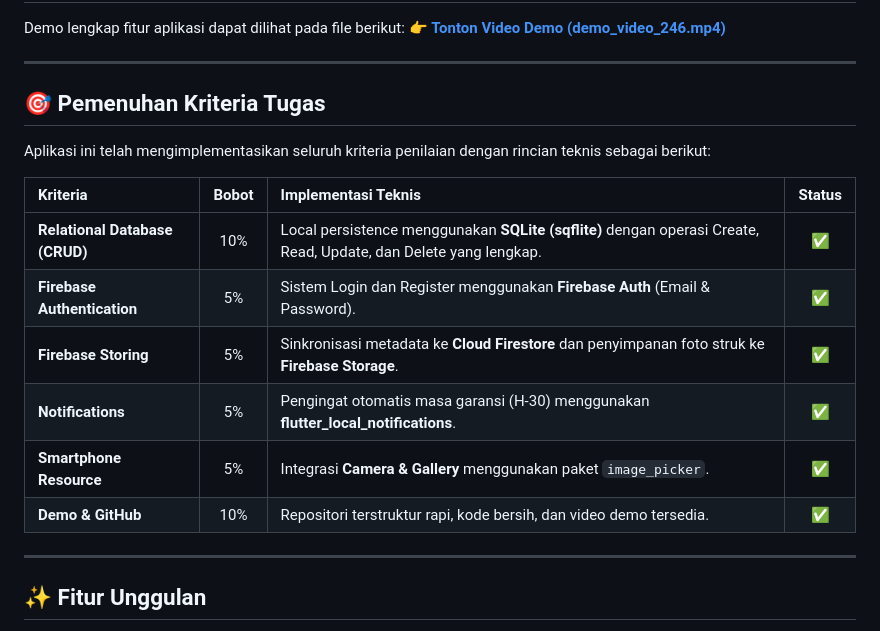
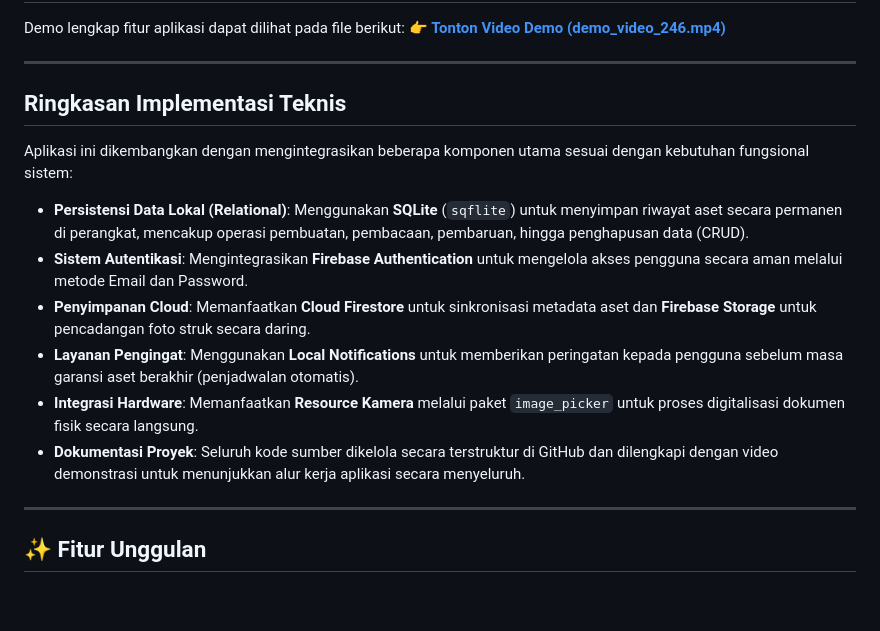
Before and after one commit to re1c/safe_receipt, a Markdown page: README.md, the part around the change. Drawn GitHub-style; blank space fills up the shorter version.

Commit message:
docs: refine technical implementation summary in README

```diff
--- a/README.md
+++ b/README.md
@@ -15,17 +15,15 @@ Demo lengkap fitur aplikasi dapat dilihat pada file berikut:
 
 ---
 
-## 🎯 Pemenuhan Kriteria Tugas
-Aplikasi ini telah mengimplementasikan seluruh kriteria penilaian dengan rincian teknis sebagai berikut:
+## Ringkasan Implementasi Teknis
+Aplikasi ini dikembangkan dengan mengintegrasikan beberapa komponen utama sesuai dengan kebutuhan fungsional sistem:
 
-| Kriteria | Bobot | Implementasi Teknis | Status |
-| :--- | :---: | :--- | :---: |
-| **Relational Database (CRUD)** | 10% | Local persistence menggunakan **SQLite (sqflite)** dengan operasi Create, Read, Update, dan Delete yang lengkap. | ✅ |
-| **Firebase Authentication** | 5% | Sistem Login dan Register menggunakan **Firebase Auth** (Email & Password). | ✅ |
-| **Firebase Storing** | 5% | Sinkronisasi metadata ke **Cloud Firestore** dan penyimpanan foto struk ke **Firebase Storage**. | ✅ |
-| **Notifications** | 5% | Pengingat otomatis masa garansi (H-30) menggunakan **flutter_local_notifications**. | ✅ |
-| **Smartphone Resource** | 5% | Integrasi **Camera & Gallery** menggunakan paket `image_picker`. | ✅ |
-| **Demo & GitHub** | 10% | Repositori terstruktur rapi, kode bersih, dan video demo tersedia. | ✅ |
+- **Persistensi Data Lokal (Relational)**: Menggunakan **SQLite** (`sqflite`) untuk menyimpan riwayat aset secara permanen di perangkat, mencakup operasi pembuatan, pembacaan, pembaruan, hingga penghapusan data (CRUD).
+- **Sistem Autentikasi**: Mengintegrasikan **Firebase Authentication** untuk mengelola akses pengguna secara aman melalui metode Email dan Password.
+- **Penyimpanan Cloud**: Memanfaatkan **Cloud Firestore** untuk sinkronisasi metadata aset dan **Firebase Storage** untuk pencadangan foto struk secara daring.
+- **Layanan Pengingat**: Menggunakan **Local Notifications** untuk memberikan peringatan kepada pengguna sebelum masa garansi aset berakhir (penjadwalan otomatis).
+- **Integrasi Hardware**: Memanfaatkan **Resource Kamera** melalui paket `image_picker` untuk proses digitalisasi dokumen fisik secara langsung.
+- **Dokumentasi Proyek**: Seluruh kode sumber dikelola secara terstruktur di GitHub dan dilengkapi dengan video demonstrasi untuk menunjukkan alur kerja aplikasi secara menyeluruh.
 
 ---
 
```
